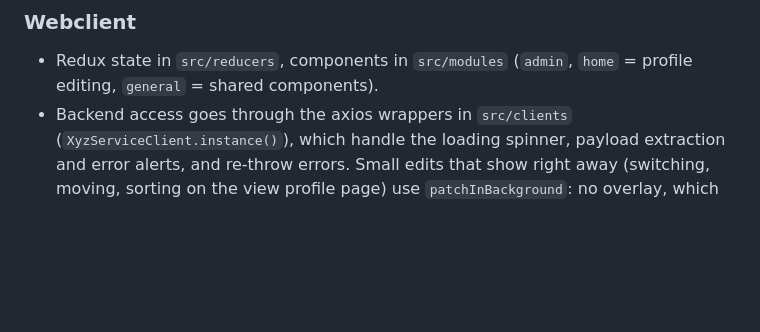
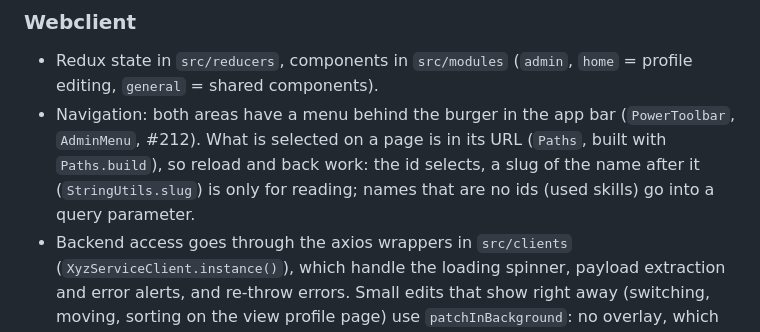
Before and after one commit to HBTGmbH/hbt-power, a Markdown page: AGENTS.md, the part around the change. GitHub-like rendering; blank space fills up the shorter version.

Commit message:
#212 - AGENTS.md: Menüs und Auswahl in der URL
Co-Authored-By: Claude Opus 5.5 (1M context) <noreply@anthropic.com>

```diff
--- a/AGENTS.md
+++ b/AGENTS.md
@@ -62,6 +62,7 @@ There are no webclient tests at the moment.
 ### Webclient
 
 - Redux state in `src/reducers`, components in `src/modules` (`admin`, `home` = profile editing, `general` = shared components).
+- Navigation: both areas have a menu behind the burger in the app bar (`PowerToolbar`, `AdminMenu`, #212). What is selected on a page is in its URL (`Paths`, built with `Paths.build`), so reload and back work: the id selects, a slug of the name after it (`StringUtils.slug`) is only for reading; names that are no ids (used skills) go into a query parameter.
 - Backend access goes through the axios wrappers in `src/clients` (`XyzServiceClient.instance()`), which handle the loading spinner, payload extraction and error alerts, and re-throw errors. Small edits that show right away (switching, moving, sorting on the view profile page) use `patchInBackground`: no overlay, which would get in the way of every click, but a counter of background requests (`crossCutting.backgroundRequests`) that the page shows as a thin bar.
 - Binary content (profile pictures, report previews) is loaded through these clients as a blob and shown through a blob URL, never as `src`/iframe URL pointing at the API: those requests carry no token and the edge rejects them. Profile pictures go through `PwrProfilePicture` (`modules/general`), which caches them per picture id.
 - Runtime config: `config.js` contains `#PLACEHOLDER`s that `configure_api.sh` replaces from env vars when the nginx container starts. `start:local` sets `REACT_APP_LOCAL_DEV=true`, which serves `config.local.js` and proxies `/api/<service>` to the local ports (`src/setupProxy.js`) and skips Azure login (`CONFIG.LOCAL_DEV`).
```
